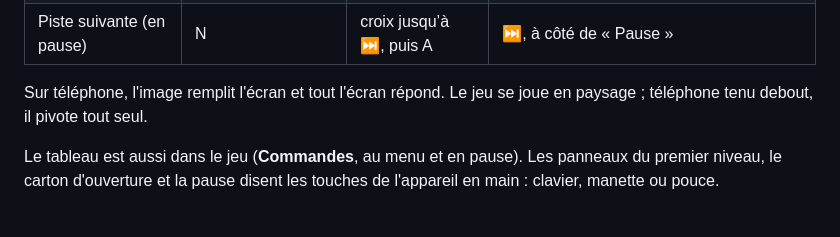
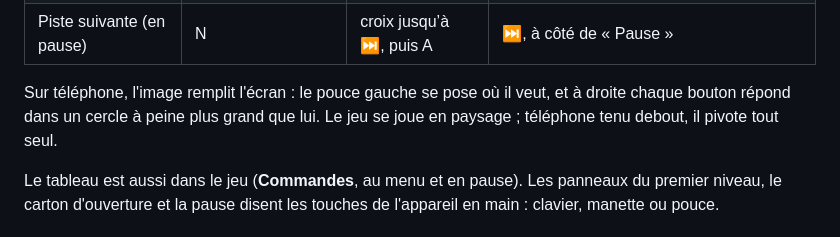
Before and after one commit to macraoke/ultragaucheforce, a Markdown page: README.md, the part around the change. Rendered like a GitHub page.

```diff
--- a/README.md
+++ b/README.md
@@ -71,7 +71,7 @@ Le jeu est sur http://localhost:8080.
 | Pause | Échap ou P | Start | II |
 | Piste suivante (en pause) | N | croix jusqu’à ⏭, puis A | ⏭, à côté de « Pause » |
 
-Sur téléphone, l'image remplit l'écran et tout l'écran répond. Le jeu se joue en paysage ; téléphone tenu debout, il pivote tout seul.
+Sur téléphone, l'image remplit l'écran : le pouce gauche se pose où il veut, et à droite chaque bouton répond dans un cercle à peine plus grand que lui. Le jeu se joue en paysage ; téléphone tenu debout, il pivote tout seul.
 
 Le tableau est aussi dans le jeu (**Commandes**, au menu et en pause). Les panneaux du premier niveau, le carton d'ouverture et la pause disent les touches de l'appareil en main : clavier, manette ou pouce.
 
```
Also changed, not shown: docs/DECISIONS.md (+4 -3 lines), docs/captures/tactile-cercles-apres-750x342.png (added), docs/captures/tactile-cercles-apres-844x390.png (added), docs/captures/tactile-cercles-avant-750x342.png (added), docs/captures/tactile-cercles-avant-844x390.png (added), 3 other files.
